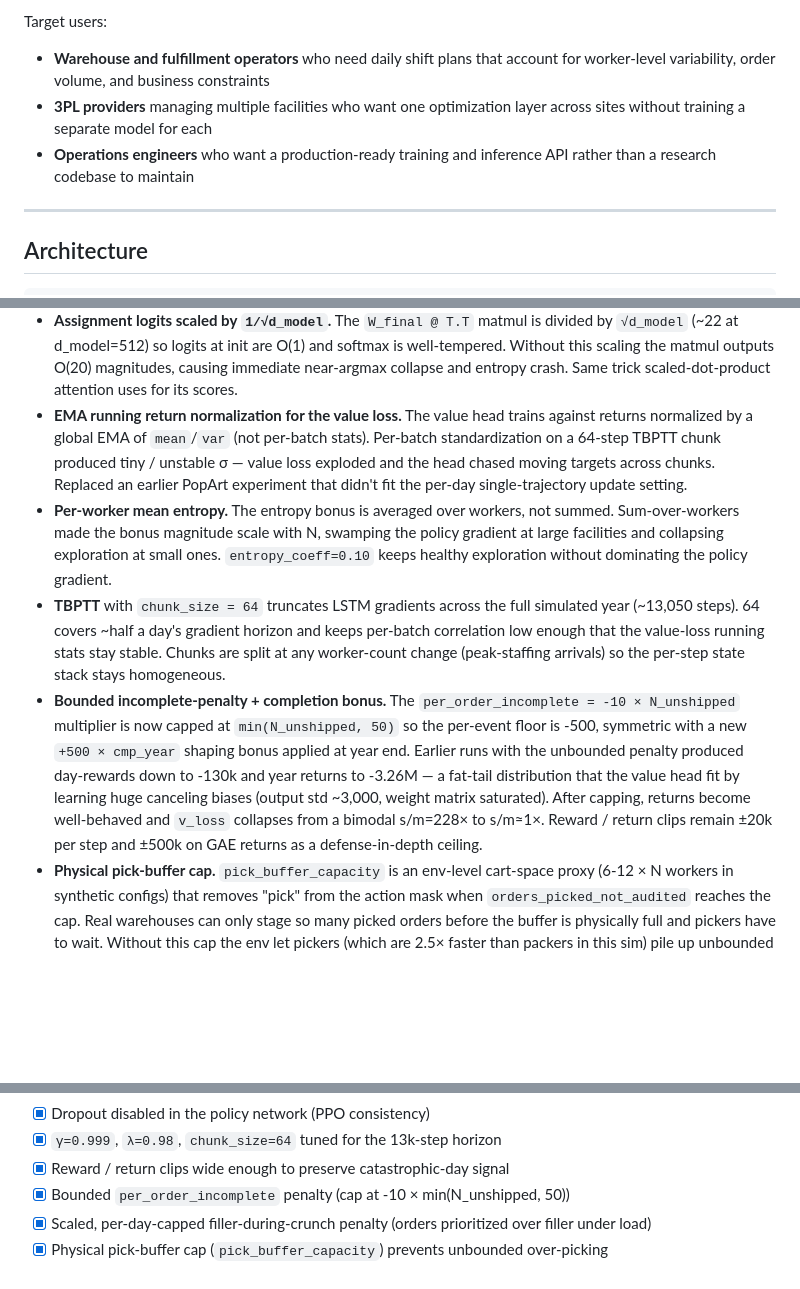
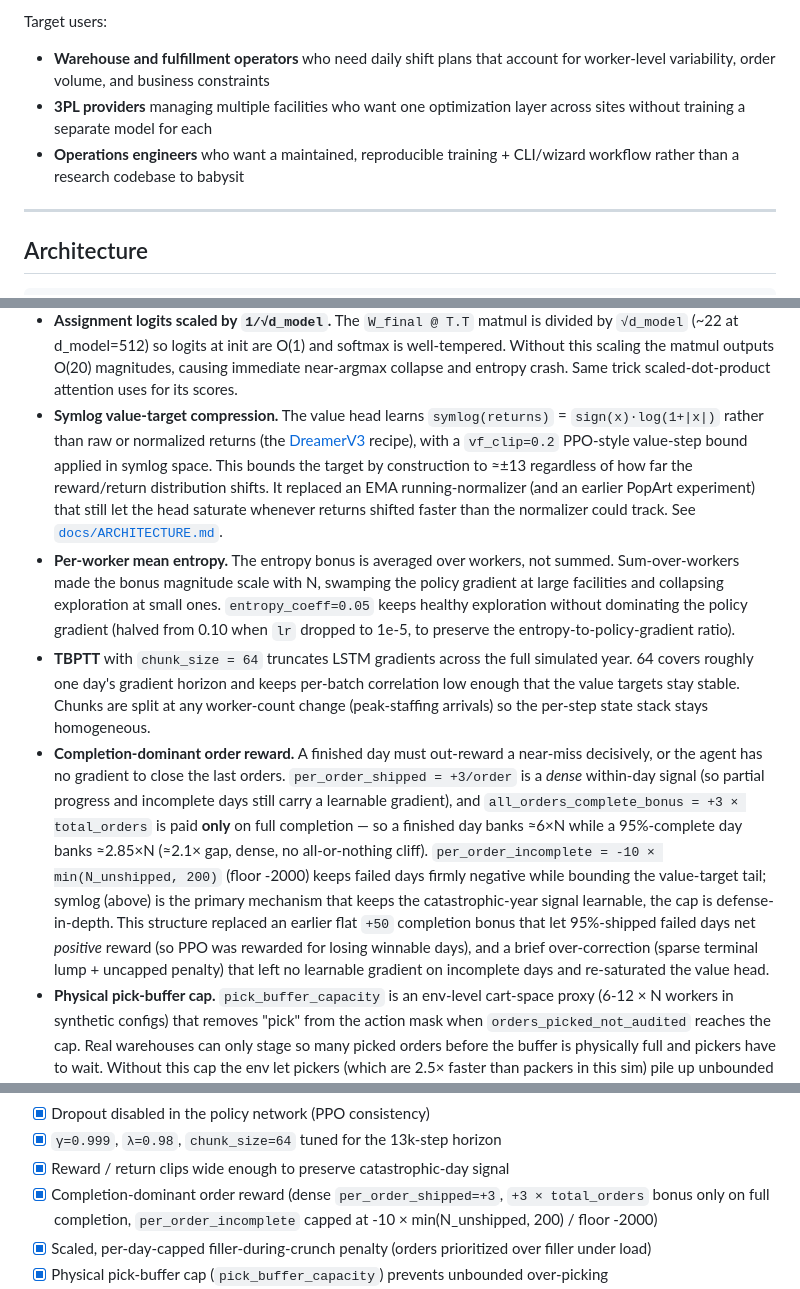
Before and after one commit to jarmstrong158/Clark, a Markdown page: README.md, 3 parts joined by grey strips. Drawn GitHub-style; blank space fills up the shorter version.

```diff
--- a/README.md
+++ b/README.md
@@ -40,7 +40,7 @@ Target users:
 
 - **Warehouse and fulfillment operators** who need daily shift plans that account for worker-level variability, order volume, and business constraints
 - **3PL providers** managing multiple facilities who want one optimization layer across sites without training a separate model for each
-- **Operations engineers** who want a production-ready training and inference API rather than a research codebase to maintain
+- **Operations engineers** who want a maintained, reproducible training + CLI/wizard workflow rather than a research codebase to babysit
 
 ---
 
@@ -93,10 +93,10 @@ Key design points:
 - **Action masks for both heads.** Task-assignment masks (eligibility, OT-pick-pack-plus-restock-when-stock-critical, management quota gating, restock-only-when-needed, pick-buffer-cap, idle-only-when-absent-or-shift-exhausted) and hustle masks (per-worker absent / cap-exhausted) are applied as `-1e9` fills before softmax in both rollout AND PPO update. Invalid actions never receive gradient, and the importance-sampling math stays consistent across rollout and update.
 - **Per-worker PPO ratio.** The policy importance-sampling ratio is computed and clipped *per-worker per-head* rather than as a sum across all 2N decisions. Without this, ratio variance scales linearly with N (a 25-worker config produces ratio stdev ~0.35 from harmless replay drift, which alone saturates `clip_eps=0.2`). This is the standard fix for factored / multi-agent action spaces (IPPO).
 - **Assignment logits scaled by `1/√d_model`.** The `W_final @ T.T` matmul is divided by `√d_model` (~22 at d_model=512) so logits at init are O(1) and softmax is well-tempered. Without this scaling the matmul outputs O(20) magnitudes, causing immediate near-argmax collapse and entropy crash. Same trick scaled-dot-product attention uses for its scores.
-- **EMA running return normalization for the value loss.** The value head trains against returns normalized by a global EMA of `mean`/`var` (not per-batch stats). Per-batch standardization on a 64-step TBPTT chunk produced tiny / unstable σ — value loss exploded and the head chased moving targets across chunks. Replaced an earlier PopArt experiment that didn't fit the per-day single-trajectory update setting.
-- **Per-worker mean entropy.** The entropy bonus is averaged over workers, not summed. Sum-over-workers made the bonus magnitude scale with N, swamping the policy gradient at large facilities and collapsing exploration at small ones. `entropy_coeff=0.10` keeps healthy exploration without dominating the policy gradient.
-- **TBPTT** with `chunk_size = 64` truncates LSTM gradients across the full simulated year (~13,050 steps). 64 covers ~half a day's gradient horizon and keeps per-batch correlation low enough that the value-loss running stats stay stable. Chunks are split at any worker-count change (peak-staffing arrivals) so the per-step state stack stays homogeneous.
-- **Bounded incomplete-penalty + completion bonus.** The `per_order_incomplete = -10 × N_unshipped` multiplier is now capped at `min(N_unshipped, 50)` so the per-event floor is -500, symmetric with a new `+500 × cmp_year` shaping bonus applied at year end. Earlier runs with the unbounded penalty produced day-rewards down to -130k and year returns to -3.26M — a fat-tail distribution that the value head fit by learning huge canceling biases (output std ~3,000, weight matrix saturated). After capping, returns become well-behaved and `v_loss` collapses from a bimodal s/m=228× to s/m≈1×. Reward / return clips remain ±20k per step and ±500k on GAE returns as a defense-in-depth ceiling.
+- **Symlog value-target compression.** The value head learns `symlog(returns)` = `sign(x)·log(1+|x|)` rather than raw or normalized returns (the [DreamerV3](https://arxiv.org/abs/2301.04104) recipe), with a `vf_clip=0.2` PPO-style value-step bound applied in symlog space. This bounds the target by construction to ≈±13 regardless of how far the reward/return distribution shifts. It replaced an EMA running-normalizer (and an earlier PopArt experiment) that still let the head saturate whenever returns shifted faster than the normalizer could track. See [`docs/ARCHITECTURE.md`](docs/ARCHITECTURE.md#symlog-value-target-compression).
+- **Per-worker mean entropy.** The entropy bonus is averaged over workers, not summed. Sum-over-workers made the bonus magnitude scale with N, swamping the policy gradient at large facilities and collapsing exploration at small ones. `entropy_coeff=0.05` keeps healthy exploration without dominating the policy gradient (halved from 0.10 when `lr` dropped to 1e-5, to preserve the entropy-to-policy-gradient ratio).
+- **TBPTT** with `chunk_size = 64` truncates LSTM gradients across the full simulated year. 64 covers roughly one day's gradient horizon and keeps per-batch correlation low enough that the value targets stay stable. Chunks are split at any worker-count change (peak-staffing arrivals) so the per-step state stack stays homogeneous.
+- **Completion-dominant order reward.** A finished day must out-reward a near-miss decisively, or the agent has no gradient to close the last orders. `per_order_shipped = +3/order` is a *dense* within-day signal (so partial progress and incomplete days still carry a learnable gradient), and `all_orders_complete_bonus = +3 × total_orders` is paid **only** on full completion — so a finished day banks ≈6×N while a 95%-complete day banks ≈2.85×N (≈2.1× gap, dense, no all-or-nothing cliff). `per_order_incomplete = -10 × min(N_unshipped, 200)` (floor -2000) keeps failed days firmly negative while bounding the value-target tail; symlog (above) is the primary mechanism that keeps the catastrophic-year signal learnable, the cap is defense-in-depth. This structure replaced an earlier flat `+50` completion bonus that let 95%-shipped failed days net *positive* reward (so PPO was rewarded for losing winnable days), and a brief over-correction (sparse terminal lump + uncapped penalty) that left no learnable gradient on incomplete days and re-saturated the value head.
 - **Physical pick-buffer cap.** `pick_buffer_capacity` is an env-level cart-space proxy (6-12 × N workers in synthetic configs) that removes "pick" from the action mask when `orders_picked_not_audited` reaches the cap. Real warehouses can only stage so many picked orders before the buffer is physically full and pickers have to wait. Without this cap the env let pickers (which are 2.5× faster than packers in this sim) pile up unbounded backlog that packers couldn't clear, producing the picked_backlog reward dominance an audit identified. Pick/pack balance now emerges from the env constraint instead of being something the model has to learn from a delayed end-of-day signal.
 - **Dropout disabled** in the policy network. The cross-rollout/update dropout-mask difference would create importance-ratio noise on the order of `clip_epsilon` even with frozen weights — saturating the clip threshold structurally.
 - **fp32 log-prob storage.** Old log-probs are cast to fp32 before storing (rollout runs under bf16 autocast). bf16 quantization noise on a sum-over-workers log-prob is comparable to `clip_eps` itself.
@@ -401,7 +401,7 @@ Clark is a successor to Jack, not a wrapper around it. The two share design DNA
 - [x] Dropout disabled in the policy network (PPO consistency)
 - [x] `γ=0.999`, `λ=0.98`, `chunk_size=64` tuned for the 13k-step horizon
 - [x] Reward / return clips wide enough to preserve catastrophic-day signal
-- [x] Bounded `per_order_incomplete` penalty (cap at -10 × min(N_unshipped, 50))
+- [x] Completion-dominant order reward (dense `per_order_shipped=+3`, `+3 × total_orders` bonus only on full completion, `per_order_incomplete` capped at -10 × min(N_unshipped, 200) / floor -2000)
 - [x] Scaled, per-day-capped filler-during-crunch penalty (orders prioritized over filler under load)
 - [x] Physical pick-buffer cap (`pick_buffer_capacity`) prevents unbounded over-picking
 - [x] Restock allowed during OT when stock is critically low (breaks restock-collapse cascade)
```
Also changed, not shown: other parts of README.md (+1 -1 lines), docs/ARCHITECTURE.md (+19 -5 lines).
